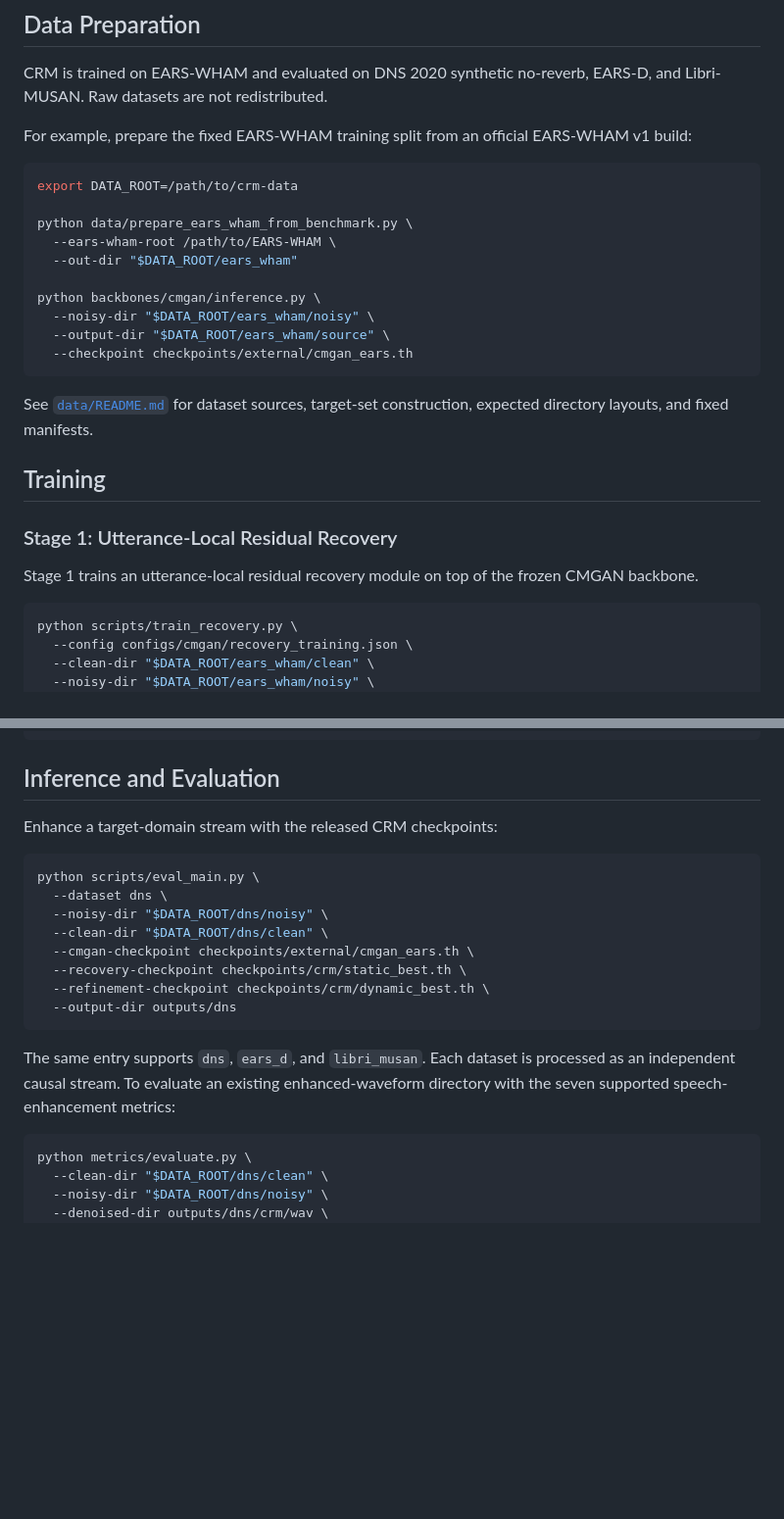
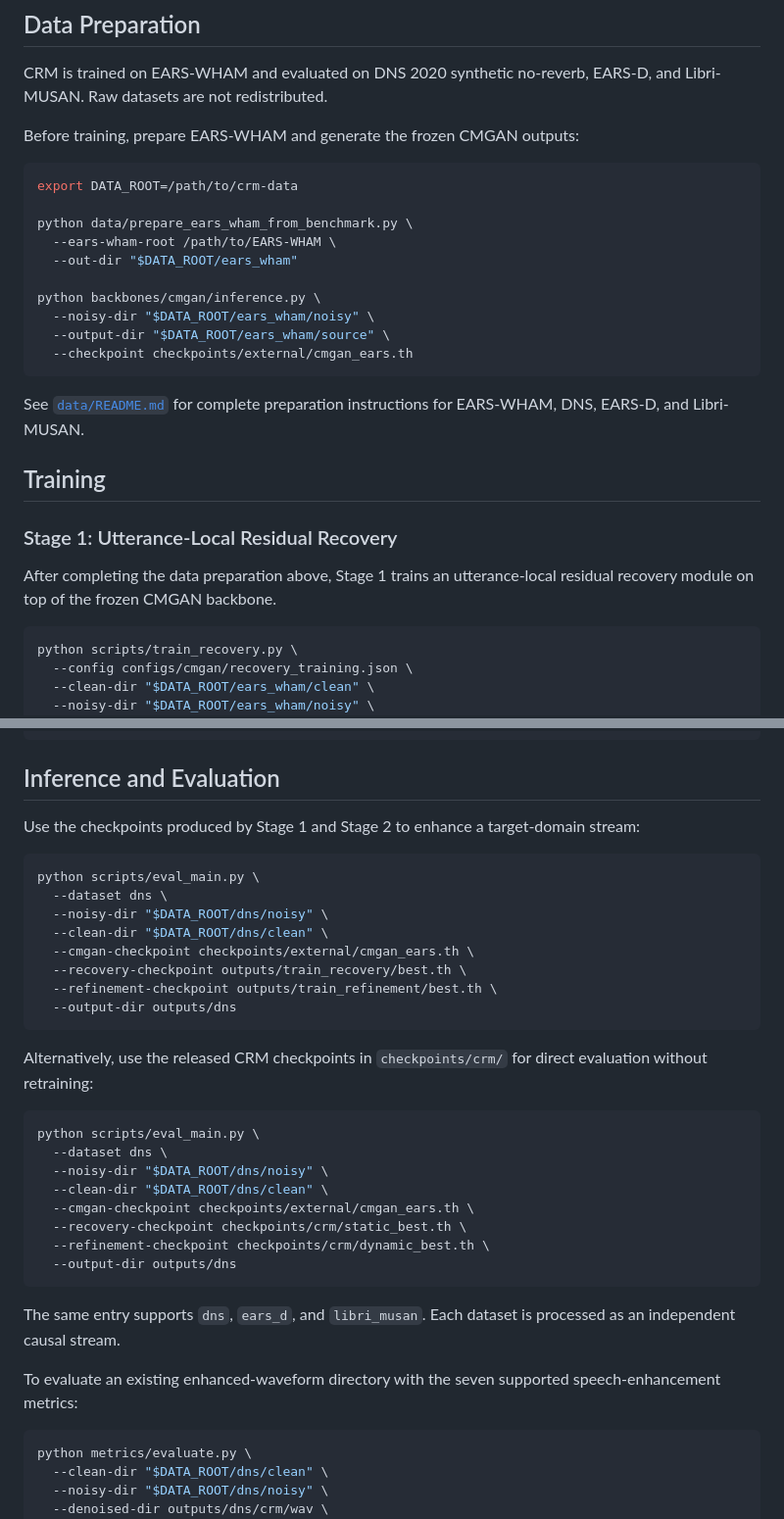
Before and after one commit to Ada312/continual-residual-memory, a Markdown page: README.md, 2 parts joined by grey strips. Shown at 98% size. Rendered like a GitHub page; blank space fills up the shorter version.

````diff
--- a/README.md
+++ b/README.md
@@ -37,7 +37,7 @@ The pretrained CMGAN checkpoint released by [SETTA](https://github.com/tobiaaa/S
 
 CRM is trained on EARS-WHAM and evaluated on DNS 2020 synthetic no-reverb, EARS-D, and Libri-MUSAN. Raw datasets are not redistributed.
 
-For example, prepare the fixed EARS-WHAM training split from an official EARS-WHAM v1 build:
+Before training, prepare EARS-WHAM and generate the frozen CMGAN outputs:
 
 ```bash
 export DATA_ROOT=/path/to/crm-data
@@ -52,13 +52,13 @@ python backbones/cmgan/inference.py \
   --checkpoint checkpoints/external/cmgan_ears.th
 ```
 
-See [`data/README.md`](data/README.md) for dataset sources, target-set construction, expected directory layouts, and fixed manifests.
+See [`data/README.md`](data/README.md) for complete preparation instructions for EARS-WHAM, DNS, EARS-D, and Libri-MUSAN.
 
 ## Training
 
 ### Stage 1: Utterance-Local Residual Recovery
 
-Stage 1 trains an utterance-local residual recovery module on top of the frozen CMGAN backbone.
+After completing the data preparation above, Stage 1 trains an utterance-local residual recovery module on top of the frozen CMGAN backbone.
 
 ```bash
 python scripts/train_recovery.py \
@@ -87,7 +87,20 @@ python scripts/train_refinement.py \
 
 ## Inference and Evaluation
 
-Enhance a target-domain stream with the released CRM checkpoints:
+Use the checkpoints produced by Stage 1 and Stage 2 to enhance a target-domain stream:
+
+```bash
+python scripts/eval_main.py \
+  --dataset dns \
+  --noisy-dir "$DATA_ROOT/dns/noisy" \
+  --clean-dir "$DATA_ROOT/dns/clean" \
+  --cmgan-checkpoint checkpoints/external/cmgan_ears.th \
+  --recovery-checkpoint outputs/train_recovery/best.th \
+  --refinement-checkpoint outputs/train_refinement/best.th \
+  --output-dir outputs/dns
+```
+
+Alternatively, use the released CRM checkpoints in `checkpoints/crm/` for direct evaluation without retraining:
 
 ```bash
 python scripts/eval_main.py \
@@ -100,7 +113,9 @@ python scripts/eval_main.py \
   --output-dir outputs/dns
 ```
 
-The same entry supports `dns`, `ears_d`, and `libri_musan`. Each dataset is processed as an independent causal stream. To evaluate an existing enhanced-waveform directory with the seven supported speech-enhancement metrics:
+The same entry supports `dns`, `ears_d`, and `libri_musan`. Each dataset is processed as an independent causal stream.
+
+To evaluate an existing enhanced-waveform directory with the seven supported speech-enhancement metrics:
 
 ```bash
 python metrics/evaluate.py \
````
